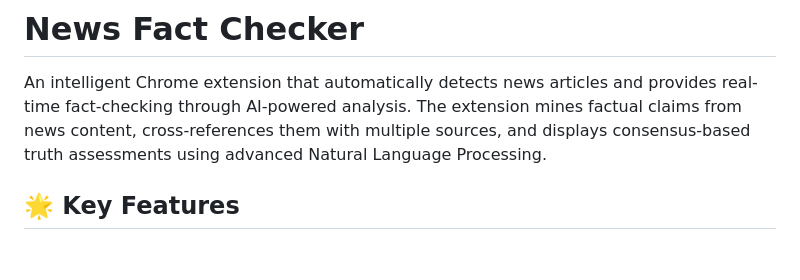
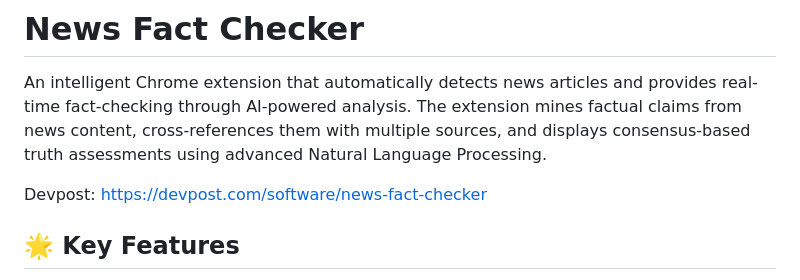
Before and after one commit to calebyhan/tech-innovation-for-good, a Markdown page: README.md, the part around the change. Drawn GitHub-style; blank space fills up the shorter version.

Commit message:
devpost link update

```diff
--- a/README.md
+++ b/README.md
@@ -1,6 +1,8 @@
 # News Fact Checker
 
 An intelligent Chrome extension that automatically detects news articles and provides real-time fact-checking through AI-powered analysis. The extension mines factual claims from news content, cross-references them with multiple sources, and displays consensus-based truth assessments using advanced Natural Language Processing.
+
+Devpost: https://devpost.com/software/news-fact-checker
 
 ## 🌟 Key Features
 
```
